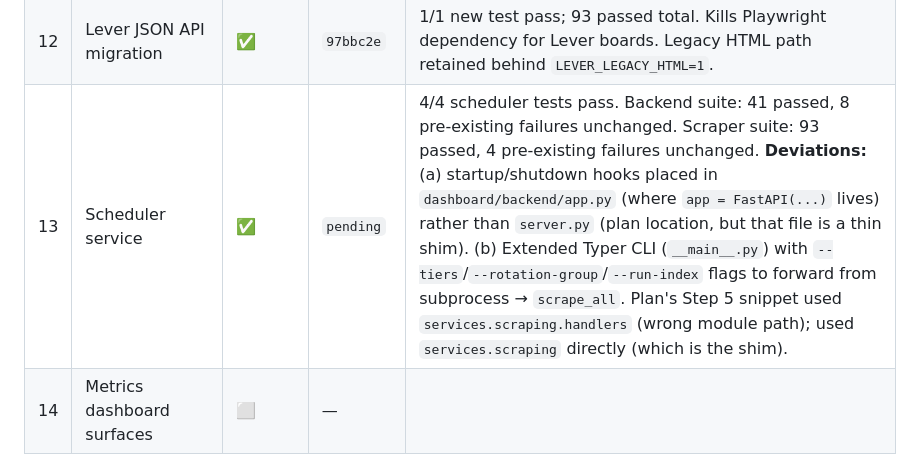
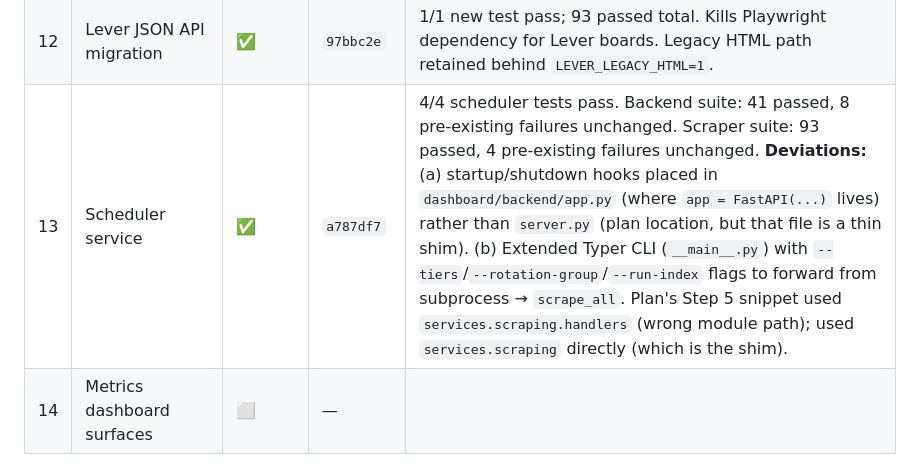
Before and after one commit to cjordan223/web-scrape-ai, a Markdown page: job-scraper/docs/2026-04-18-scraper-freshness-progress.md, the part around the change. Rendered like a GitHub page.

Commit message:
docs(scraper-freshness): record Task 13 commit SHA
Co-Authored-By: Claude Opus 4.7 <noreply@anthropic.com>

```diff
--- a/job-scraper/docs/2026-04-18-scraper-freshness-progress.md
+++ b/job-scraper/docs/2026-04-18-scraper-freshness-progress.md
@@ -34,7 +34,7 @@ Legend: `✅` done + committed, `⏳` in progress, `⏸️` blocked, `❌` faili
 | 10 | Ashby JSON API migration | ✅ | `a3c2a0f` | 1/1 new test pass; 91 passed total. JSON path default, `ASHBY_LEGACY_HTML=1` falls back to GraphQL. |
 | 11 | Greenhouse JSON API migration | ✅ | `59f7363` | 1/1 new test pass; 92 passed total. Single-call `?content=true` path default; legacy 2-step path retained behind `GREENHOUSE_LEGACY_HTML=1`. |
 | 12 | Lever JSON API migration | ✅ | `97bbc2e` | 1/1 new test pass; 93 passed total. Kills Playwright dependency for Lever boards. Legacy HTML path retained behind `LEVER_LEGACY_HTML=1`. |
-| 13 | Scheduler service | ✅ | `pending` | 4/4 scheduler tests pass. Backend suite: 41 passed, 8 pre-existing failures unchanged. Scraper suite: 93 passed, 4 pre-existing failures unchanged. **Deviations:** (a) startup/shutdown hooks placed in `dashboard/backend/app.py` (where `app = FastAPI(...)` lives) rather than `server.py` (plan location, but that file is a thin shim). (b) Extended Typer CLI (`__main__.py`) with `--tiers`/`--rotation-group`/`--run-index` flags to forward from subprocess → `scrape_all`. Plan's Step 5 snippet used `services.scraping.handlers` (wrong module path); used `services.scraping` directly (which is the shim). |
+| 13 | Scheduler service | ✅ | `a787df7` | 4/4 scheduler tests pass. Backend suite: 41 passed, 8 pre-existing failures unchanged. Scraper suite: 93 passed, 4 pre-existing failures unchanged. **Deviations:** (a) startup/shutdown hooks placed in `dashboard/backend/app.py` (where `app = FastAPI(...)` lives) rather than `server.py` (plan location, but that file is a thin shim). (b) Extended Typer CLI (`__main__.py`) with `--tiers`/`--rotation-group`/`--run-index` flags to forward from subprocess → `scrape_all`. Plan's Step 5 snippet used `services.scraping.handlers` (wrong module path); used `services.scraping` directly (which is the shim). |
 | 14 | Metrics dashboard surfaces | ⬜ | — | |
 
 ## Resume instructions
```
